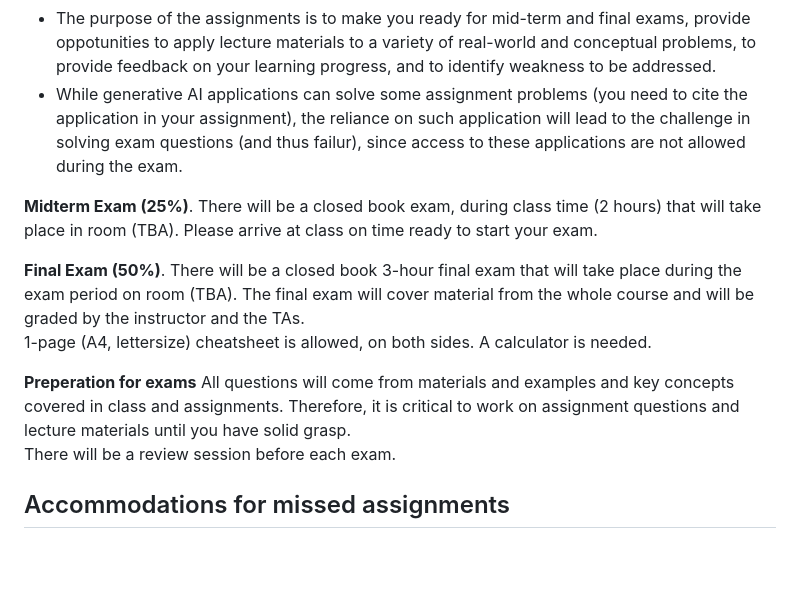
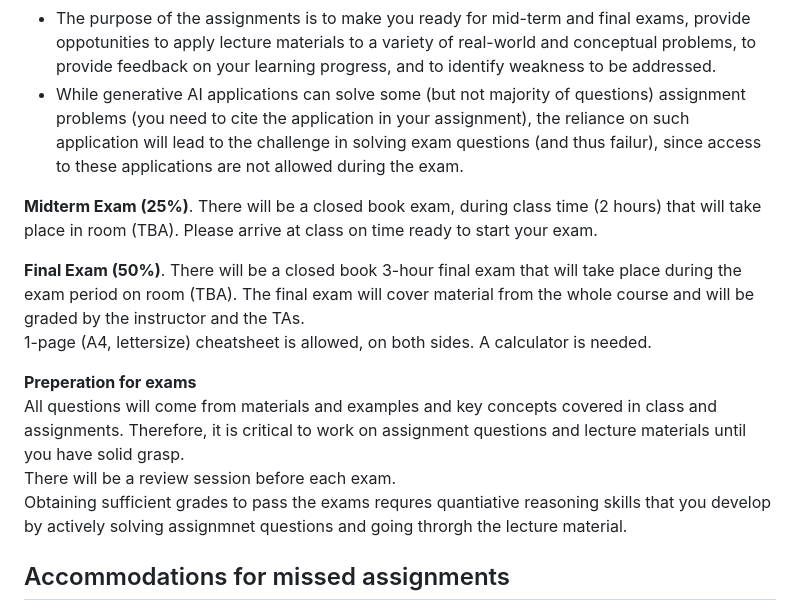
Before and after one commit to hiroshimamiya/EPIB607, a Markdown page: Syllabus.md, the part around the change. Rendered like a GitHub page; blank space fills up the shorter version.

Commit message:
syllabus

```diff
--- a/Syllabus.md
+++ b/Syllabus.md
@@ -131,7 +131,7 @@ The Midterm and final exams are in-person. You are allowed to bring a cheatsheet
 - Please do not upload assignment in the Microsoft Word Format, or as JPEG or any format other than PDF. Assignments uploaded in any format other than a pdf will not be marked.
  - Assignments do not have to be completed in R markdown format. You can use word application as long as they are legible and converted into a pdf document. Late assignments will not be accepted, unless discussed with the instructor well before the due date (see Accomodation below).
  - The purpose of the assignments is to make you ready for mid-term and final exams, provide oppotunities to apply lecture materials to a variety of real-world and conceptual problems, to provide feedback on your learning progress, and to identify weakness to be addressed.
- - While generative AI applications can solve some assignment problems (you need to cite the application in your assignment), the reliance on such application will lead to the challenge in solving exam questions (and thus failur), since access to these applications are not allowed during the exam.
+ - While generative AI applications can solve some (but not majority of questions) assignment problems (you need to cite the application in your assignment), the reliance on such application will lead to the challenge in solving exam questions (and thus failur), since access to these applications are not allowed during the exam.
 
 
 **Midterm Exam (25%)**. There will be a closed book exam, during class time (2 hours) that will take place in room (TBA). Please arrive at class on time ready to start your exam.
@@ -142,7 +142,7 @@ The Midterm and final exams are in-person. You are allowed to bring a cheatsheet
 **Preperation for exams**
 All questions will come from materials and examples and key concepts covered in class and assignments. Therefore, it is critical to work on assignment questions and lecture materials until you have solid grasp.
 There will be a review session before each exam.
-
+Obtaining sufficient grades to pass the exams requres quantiative reasoning skills that you develop by actively solving assignmnet questions and going throrgh the lecture material.
 
 ## Accommodations for missed assignments
 If you need to seek accommodation for missing in-course exams and assignments due to medical or non-medical, please discuss the situation with the instructor at least one week before the original assignment due/exam date, with valid and demonstratable reasons. Urgent (within one week) request for accommodation, again with valid and demonstratable reasons, will be handled case-by-case. You are also encouraged to contact the SAA above when requesting any accommodations.
```
